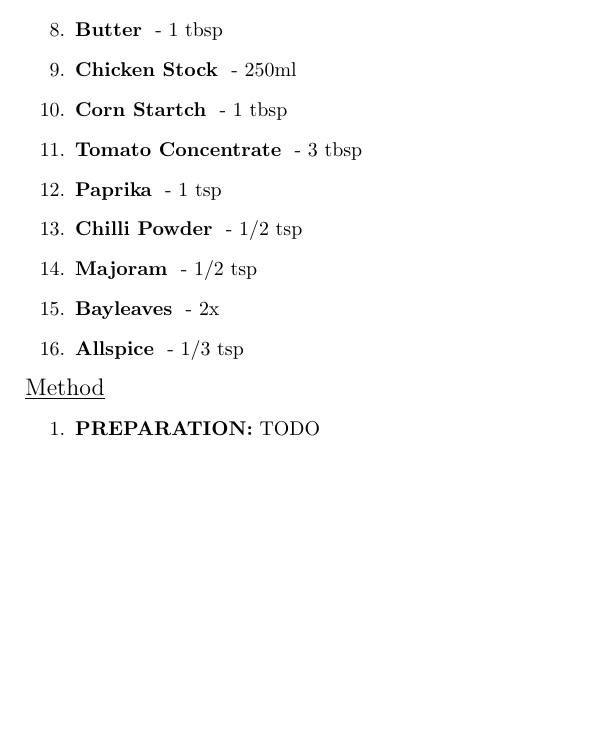
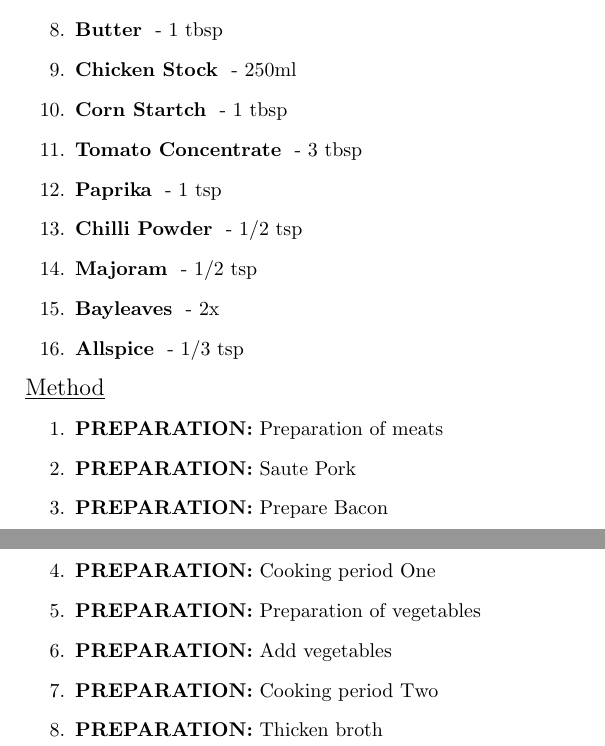
Before and after one commit to losowski/recipeBook, a LaTeX document (latex/recipebook.tex, which reads latex/PorkGoulash/cooking.tex): part of page 4 of 4 before the commit and two parts of pages 4 and 5 of 5 after it, the two joined at a grey line, cut so that both start at the same text, the shorter picture padded with empty space. Compiled offline with pdfLaTeX.

Commit message:
Added general preparation steps

```diff
--- a/latex/PorkGoulash/cooking.tex
+++ b/latex/PorkGoulash/cooking.tex
@@ -4,5 +4,12 @@
 \MethodTitle
 % Cooking Instructions
 \begin{enumerate}
-\PreparationTitle{TODO}
+\PreparationTitle{Preparation of meats}
+\PreparationTitle{Saute Pork}
+\PreparationTitle{Prepare Bacon}
+\PreparationTitle{Cooking period One}
+\PreparationTitle{Preparation of vegetables}
+\PreparationTitle{Add vegetables}
+\PreparationTitle{Cooking period Two}
+\PreparationTitle{Thicken broth}
 \EndCookingMethod
```
